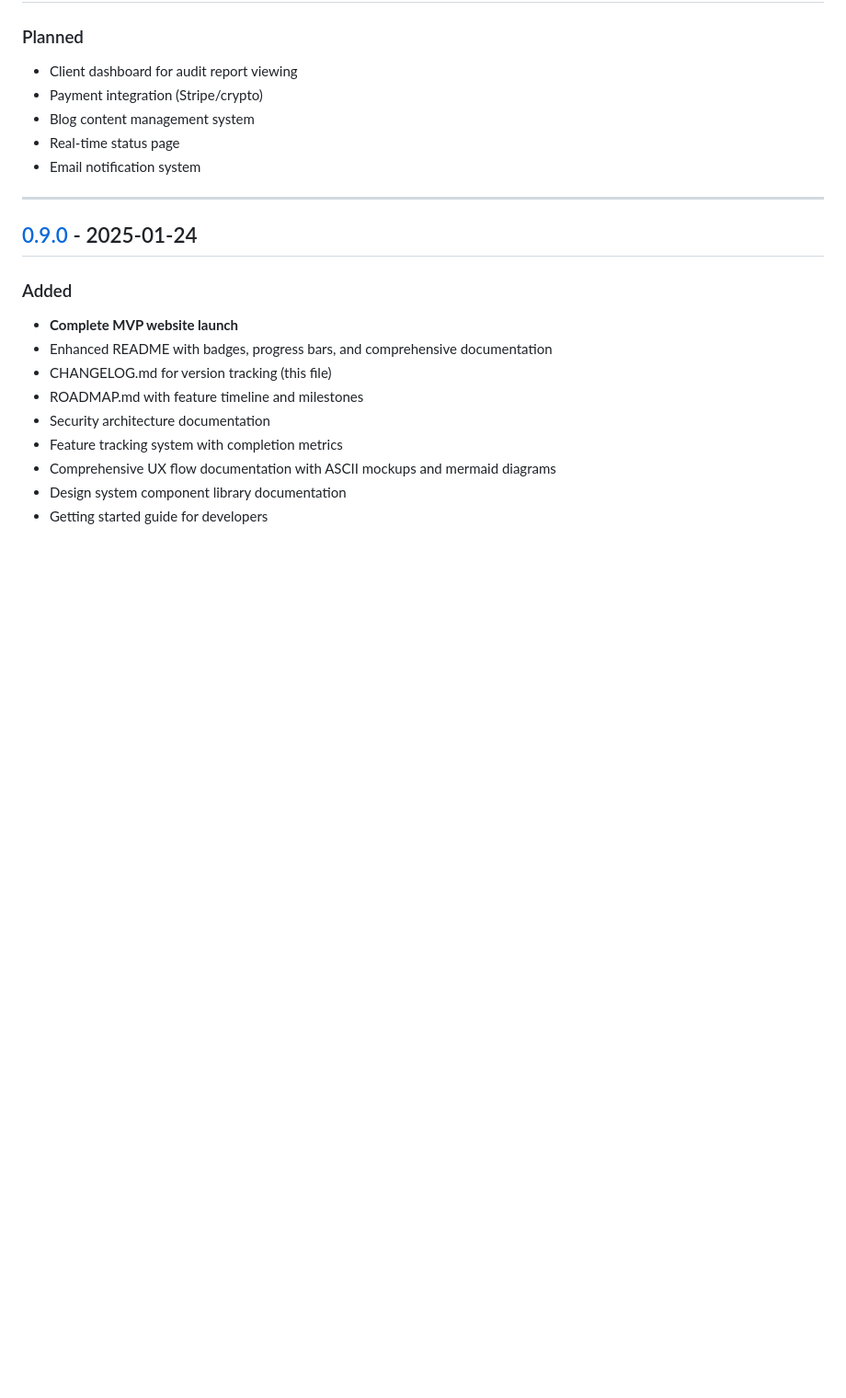
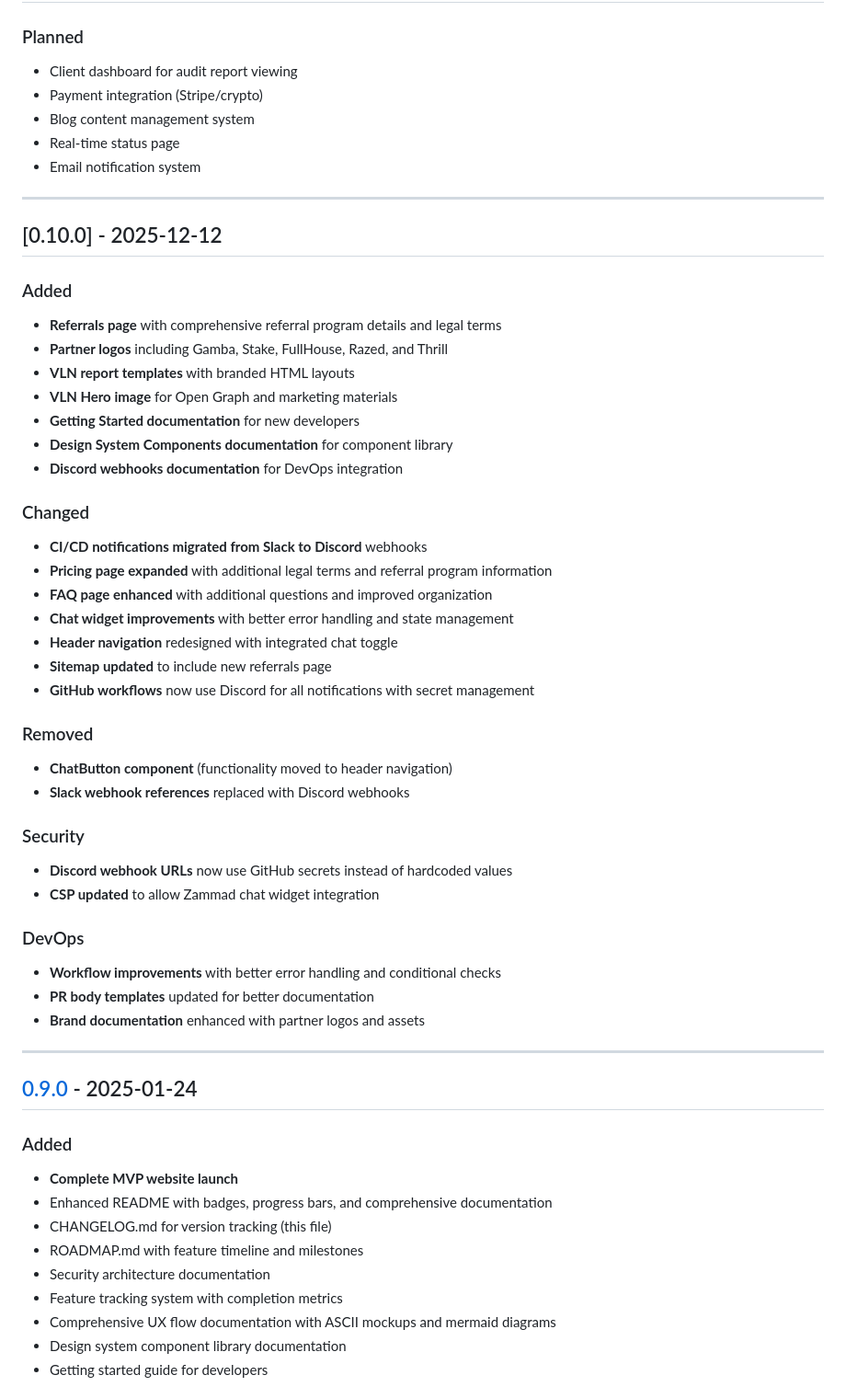
Before and after one commit to Fused-Gaming/vln, a Markdown page: CHANGELOG.md, the part around the change. Shown at 92% size. GitHub-like rendering; blank space fills up the shorter version.

Commit message:
docs: update CHANGELOG for v0.10.0 with merged features

```diff
--- a/CHANGELOG.md
+++ b/CHANGELOG.md
@@ -13,6 +13,41 @@ and this project adheres to [Semantic Versioning](https://semver.org/spec/v2.0.0
 - Blog content management system
 - Real-time status page
 - Email notification system
+
+---
+
+## [0.10.0] - 2025-12-12
+
+### Added
+- **Referrals page** with comprehensive referral program details and legal terms
+- **Partner logos** including Gamba, Stake, FullHouse, Razed, and Thrill
+- **VLN report templates** with branded HTML layouts
+- **VLN Hero image** for Open Graph and marketing materials
+- **Getting Started documentation** for new developers
+- **Design System Components documentation** for component library
+- **Discord webhooks documentation** for DevOps integration
+
+### Changed
+- **CI/CD notifications migrated from Slack to Discord** webhooks
+- **Pricing page expanded** with additional legal terms and referral program information
+- **FAQ page enhanced** with additional questions and improved organization
+- **Chat widget improvements** with better error handling and state management
+- **Header navigation** redesigned with integrated chat toggle
+- **Sitemap updated** to include new referrals page
+- **GitHub workflows** now use Discord for all notifications with secret management
+
+### Removed
+- **ChatButton component** (functionality moved to header navigation)
+- **Slack webhook references** replaced with Discord webhooks
+
+### Security
+- **Discord webhook URLs** now use GitHub secrets instead of hardcoded values
+- **CSP updated** to allow Zammad chat widget integration
+
+### DevOps
+- **Workflow improvements** with better error handling and conditional checks
+- **PR body templates** updated for better documentation
+- **Brand documentation** enhanced with partner logos and assets
 
 ---
 
```
